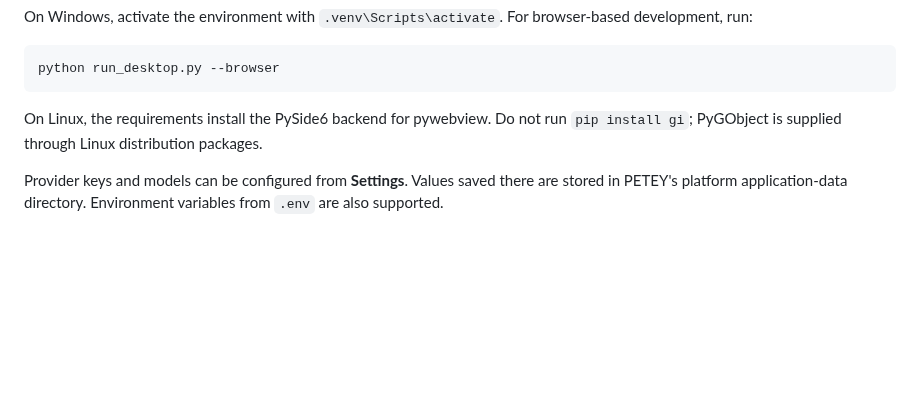
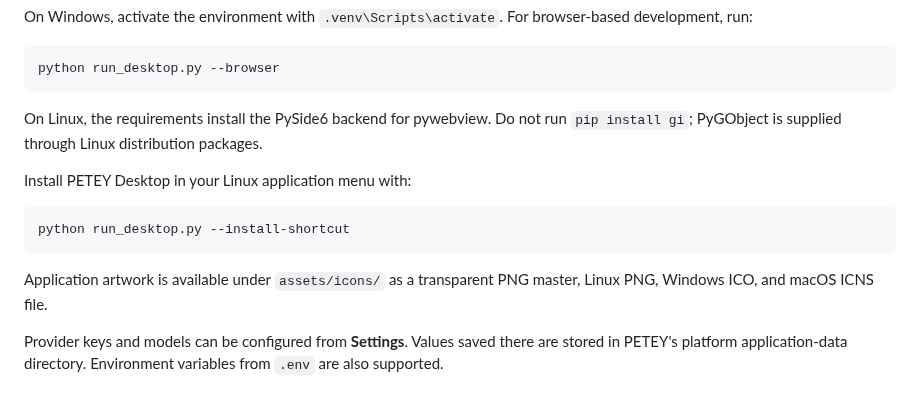
Before and after one commit to bizzomephisto/PETEY-DESKTOP, a Markdown page: README.md, the part around the change. Rendered like a GitHub page; blank space fills up the shorter version.

Commit message:
Improve desktop launcher and image selection

````diff
--- a/README.md
+++ b/README.md
@@ -52,6 +52,15 @@ python run_desktop.py --browser
 On Linux, the requirements install the PySide6 backend for pywebview. Do not run
 `pip install gi`; PyGObject is supplied through Linux distribution packages.
 
+Install PETEY Desktop in your Linux application menu with:
+
+```bash
+python run_desktop.py --install-shortcut
+```
+
+Application artwork is available under `assets/icons/` as a transparent PNG
+master, Linux PNG, Windows ICO, and macOS ICNS file.
+
 Provider keys and models can be configured from **Settings**. Values saved there
 are stored in PETEY's platform application-data directory. Environment variables
 from `.env` are also supported.
````
Also changed, not shown: assets/icons/petey-icon-256.png (added), assets/icons/petey-icon.png (added), 7 other files.
